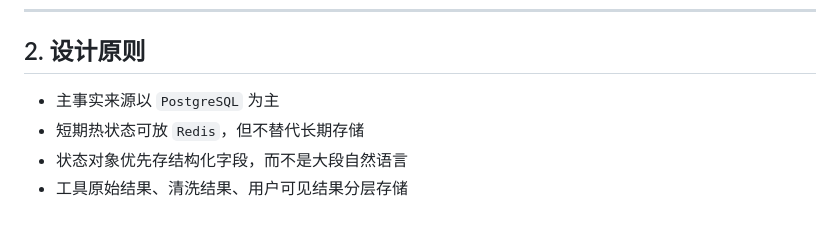
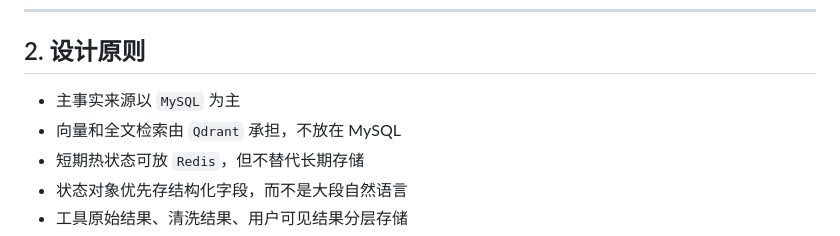
Before and after one commit to JCCGGKS/myagent, a Markdown page: template/06.4_数据设计.md, the part around one of its changes. Rendered like a GitHub page.

```diff
--- a/template/06.4_数据设计.md
+++ b/template/06.4_数据设计.md
@@ -17,7 +17,8 @@ MVP 阶段目标不是覆盖全部业务数据，而是定义最小可用、便
 
 ## 2. 设计原则
 
-+ 主事实来源以 `PostgreSQL` 为主
++ 主事实来源以 `MySQL` 为主
++ 向量和全文检索由 `Qdrant` 承担，不放在 MySQL
 + 短期热状态可放 `Redis`，但不替代长期存储
 + 状态对象优先存结构化字段，而不是大段自然语言
 + 工具原始结果、清洗结果、用户可见结果分层存储
```
Also changed, not shown: other parts of template/06.4_数据设计.md (+8 -10 lines), template/05.2_向量数据库选型.md (added, +222 -0 lines), template/05_技术选型.md (+9 -12 lines).
